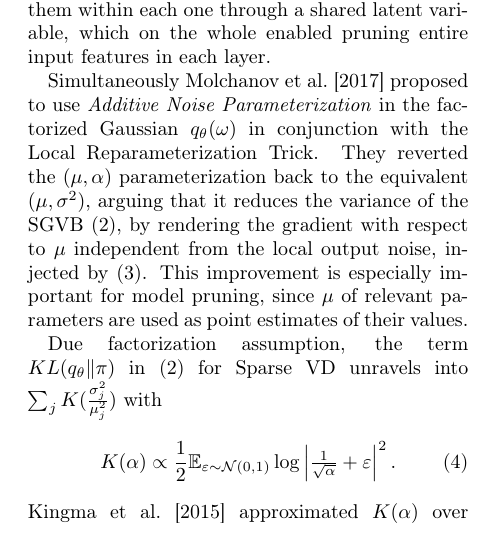
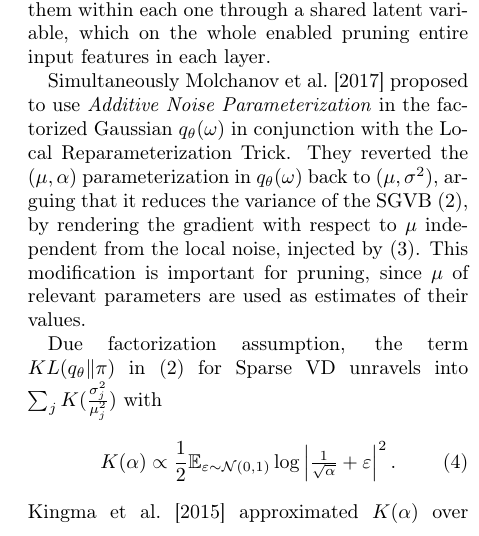
Before and after one commit to ivannz/complex_paper, a LaTeX paper (paper/paper.tex): part of one column of page 4 of 23, cut so that both start at the same text. Compiled offline with pdfLaTeX.

Commit message:
compatcified paragraph of additive noise parameterization

```diff
--- a/paper/paper.tex
+++ b/paper/paper.tex
@@ -398,12 +398,11 @@ whole enabled pruning entire input features in each layer.
 
 Simultaneously \citet{molchanov_variational_2017} proposed to use \emph{Additive Noise
 Parameterization} in the factorized Gaussian $q_\theta(\omega)$ in conjunction with the
-Local Reparameterization Trick. They reverted the $(\mu, \alpha)$ parameterization back
-to the equivalent $(\mu, \sigma^2)$, arguing that it reduces the variance of the SGVB
-\eqref{eq:sgvb_estimator}, by rendering the gradient with respect to $\mu$ independent
-from the local output noise, injected by \eqref{eq:r-gauss-trick}. This improvement is
-especially important for model pruning, since $\mu$ of relevant parameters are used
-as point estimates of their values.
+Local Reparameterization Trick. They reverted the $(\mu, \alpha)$ parameterization in
+$q_\theta(\omega)$ back to $(\mu, \sigma^2)$, arguing that it reduces the variance of the
+SGVB \eqref{eq:sgvb_estimator}, by rendering the gradient with respect to $\mu$ independent
+from the local noise, injected by \eqref{eq:r-gauss-trick}. This modification is important
+for pruning, since $\mu$ of relevant parameters are used as estimates of their values.
 
 Due factorization assumption, the term $KL(q_\theta \| \pi)$ in \eqref{eq:sgvb_estimator}
 for Sparse VD unravels into $
```
Also changed, not shown: paper/paper.tex (2 more changed lines).
